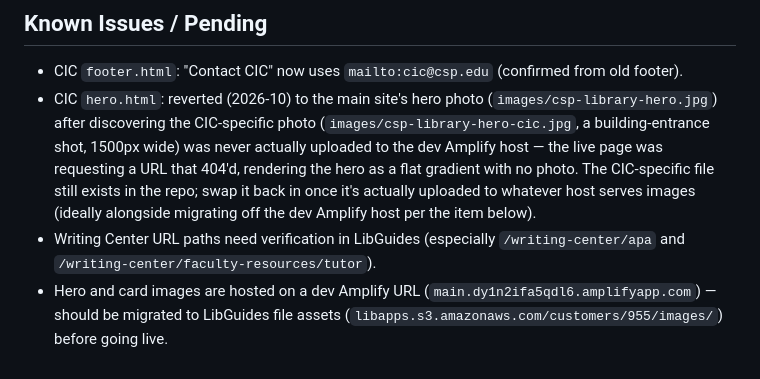
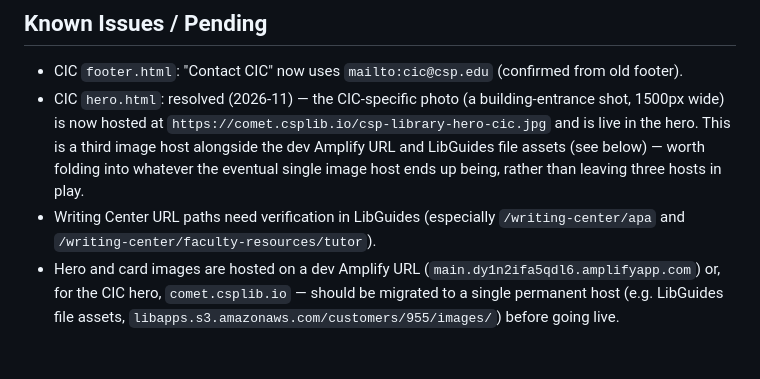
Before and after one commit to CSP-Library/csplib-lg-bs5, a Markdown page: CLAUDE.md, the part around the change. Drawn GitHub-style.

Commit message:
docs: update CLAUDE.md for the CIC hero image fix
Was still describing the fallback-to-main-site-photo state as current;
updated now that the CIC-specific photo is live, and noted it adds a
third image host alongside the dev Amplify URL and LibGuides assets.

Co-Authored-By: Claude Sonnet 5 <noreply@anthropic.com>

```diff
--- a/CLAUDE.md
+++ b/CLAUDE.md
@@ -102,6 +102,6 @@ Table above tracks whether the files exist in this repo, not whether they're liv
 ## Known Issues / Pending
 
 - CIC `footer.html`: "Contact CIC" now uses `mailto:cic@csp.edu` (confirmed from old footer).
-- CIC `hero.html`: reverted (2026-10) to the main site's hero photo (`images/csp-library-hero.jpg`) after discovering the CIC-specific photo (`images/csp-library-hero-cic.jpg`, a building-entrance shot, 1500px wide) was never actually uploaded to the dev Amplify host — the live page was requesting a URL that 404'd, rendering the hero as a flat gradient with no photo. The CIC-specific file still exists in the repo; swap it back in once it's actually uploaded to whatever host serves images (ideally alongside migrating off the dev Amplify host per the item below).
+- CIC `hero.html`: resolved (2026-11) — the CIC-specific photo (a building-entrance shot, 1500px wide) is now hosted at `https://comet.csplib.io/csp-library-hero-cic.jpg` and is live in the hero. This is a third image host alongside the dev Amplify URL and LibGuides file assets (see below) — worth folding into whatever the eventual single image host ends up being, rather than leaving three hosts in play.
 - Writing Center URL paths need verification in LibGuides (especially `/writing-center/apa` and `/writing-center/faculty-resources/tutor`).
-- Hero and card images are hosted on a dev Amplify URL (`main.dy1n2ifa5qdl6.amplifyapp.com`) — should be migrated to LibGuides file assets (`libapps.s3.amazonaws.com/customers/955/images/`) before going live.
+- Hero and card images are hosted on a dev Amplify URL (`main.dy1n2ifa5qdl6.amplifyapp.com`) or, for the CIC hero, `comet.csplib.io` — should be migrated to a single permanent host (e.g. LibGuides file assets, `libapps.s3.amazonaws.com/customers/955/images/`) before going live.
```
